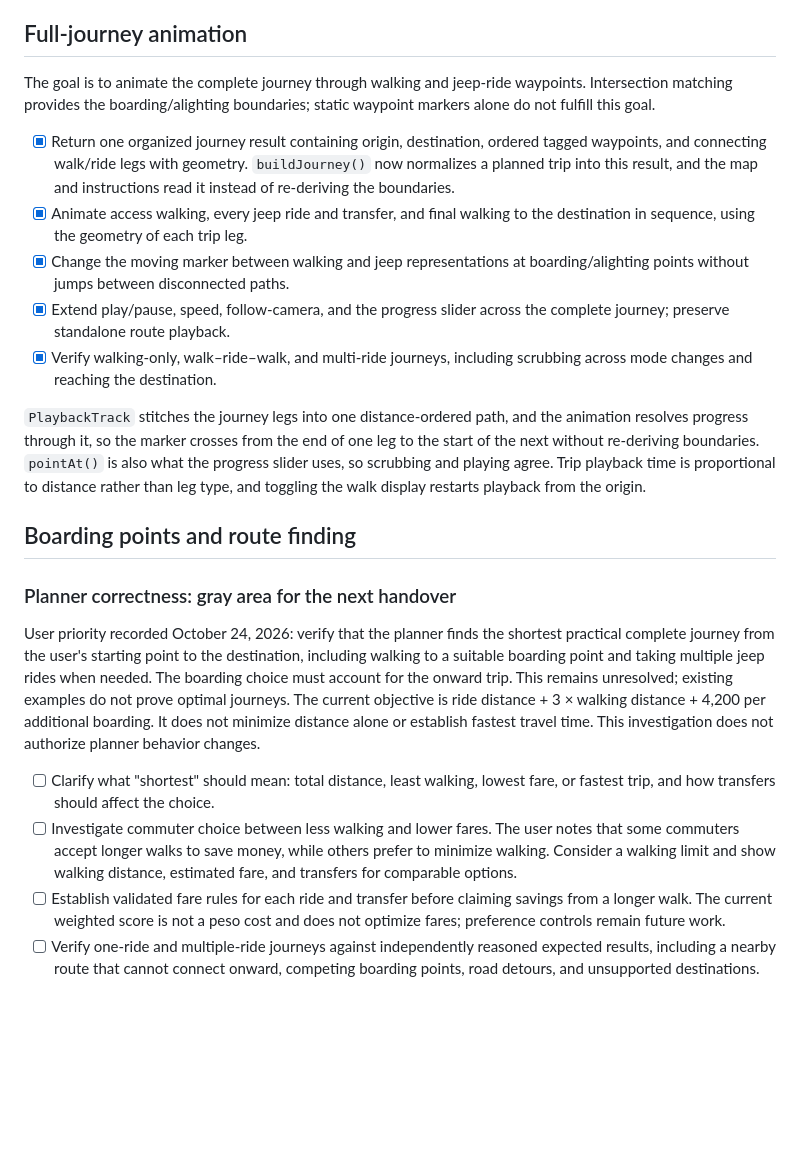
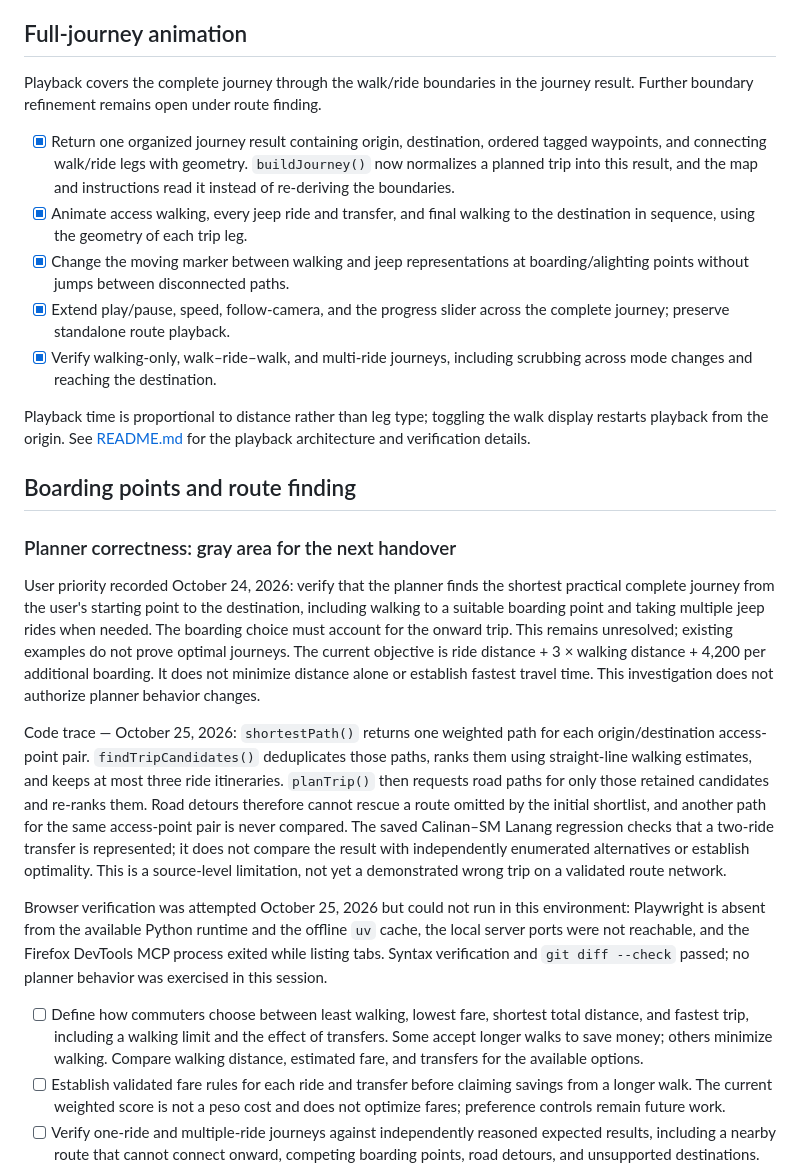
Before and after one commit to smashweaver/davao-city-routes, a Markdown page: ROADMAP.md, the part around one of its changes. Rendered like a GitHub page; blank space fills up the shorter version.

```diff
--- a/ROADMAP.md
+++ b/ROADMAP.md
@@ -195,9 +199,8 @@ after installing GeoClue; the underlying browser/OS cause is still unconfirmed.
 
 ## Full-journey animation
 
-The goal is to animate the complete journey through walking and jeep-ride
-waypoints. Intersection matching provides the boarding/alighting boundaries;
-static waypoint markers alone do not fulfill this goal.
+Playback covers the complete journey through the walk/ride boundaries in the
+journey result. Further boundary refinement remains open under route finding.
 
 - [x] Return one organized journey result containing origin, destination,
       ordered tagged waypoints, and connecting walk/ride legs with geometry.
@@ -212,12 +215,9 @@ static waypoint markers alone do not fulfill this goal.
 - [x] Verify walking-only, walk–ride–walk, and multi-ride journeys, including
       scrubbing across mode changes and reaching the destination.
 
-`PlaybackTrack` stitches the journey legs into one distance-ordered path, and the
-animation resolves progress through it, so the marker crosses from the end of one
-leg to the start of the next without re-deriving boundaries. `pointAt()` is also
-what the progress slider uses, so scrubbing and playing agree. Trip playback time
-is proportional to distance rather than leg type, and toggling the walk display
-restarts playback from the origin.
+Playback time is proportional to distance rather than leg type; toggling the
+walk display restarts playback from the origin. See [README.md](README.md) for
+the playback architecture and verification details.
 
 ## Boarding points and route finding
 
@@ -232,12 +232,29 @@ The current objective is ride distance + 3 × walking distance + 4,200 per
 additional boarding. It does not minimize distance alone or establish fastest
 travel time. This investigation does not authorize planner behavior changes.
 
-- [ ] Clarify what "shortest" should mean: total distance, least walking,
-      lowest fare, or fastest trip, and how transfers should affect the choice.
-- [ ] Investigate commuter choice between less walking and lower fares. The
-      user notes that some commuters accept longer walks to save money, while
-      others prefer to minimize walking. Consider a walking limit and show
-      walking distance, estimated fare, and transfers for comparable options.
+Code trace — October 25, 2026: `shortestPath()` returns one weighted path for
+each origin/destination access-point pair. `findTripCandidates()` deduplicates
+those paths, ranks them using straight-line walking estimates, and keeps at
+most three ride itineraries. `planTrip()` then requests road paths for only
+those retained candidates and re-ranks them. Road detours therefore cannot
+rescue a route omitted by the initial shortlist, and another path for the same
+access-point pair is never compared. The saved Calinan–SM Lanang regression
+checks that a two-ride transfer is represented; it does not compare the result
+with independently enumerated alternatives or establish optimality. This is a
+source-level limitation, not yet a demonstrated wrong trip on a validated
+route network.
+
+Browser verification was attempted October 25, 2026 but could not run in this
+environment: Playwright is absent from the available Python runtime and the
+offline `uv` cache, the local server ports were not reachable, and the Firefox
+DevTools MCP process exited while listing tabs. Syntax verification and
+`git diff --check` passed; no planner behavior was exercised in this session.
+
+- [ ] Define how commuters choose between least walking, lowest fare,
+      shortest total distance, and fastest trip, including a walking limit and
+      the effect of transfers. Some accept longer walks to save money; others
+      minimize walking. Compare walking distance, estimated fare, and transfers
+      for the available options.
 - [ ] Establish validated fare rules for each ride and transfer before claiming
       savings from a longer walk. The current weighted score is not a peso
       cost and does not optimize fares; preference controls remain future work.
```
Also changed, not shown: other parts of ROADMAP.md (+26 -17 lines).
